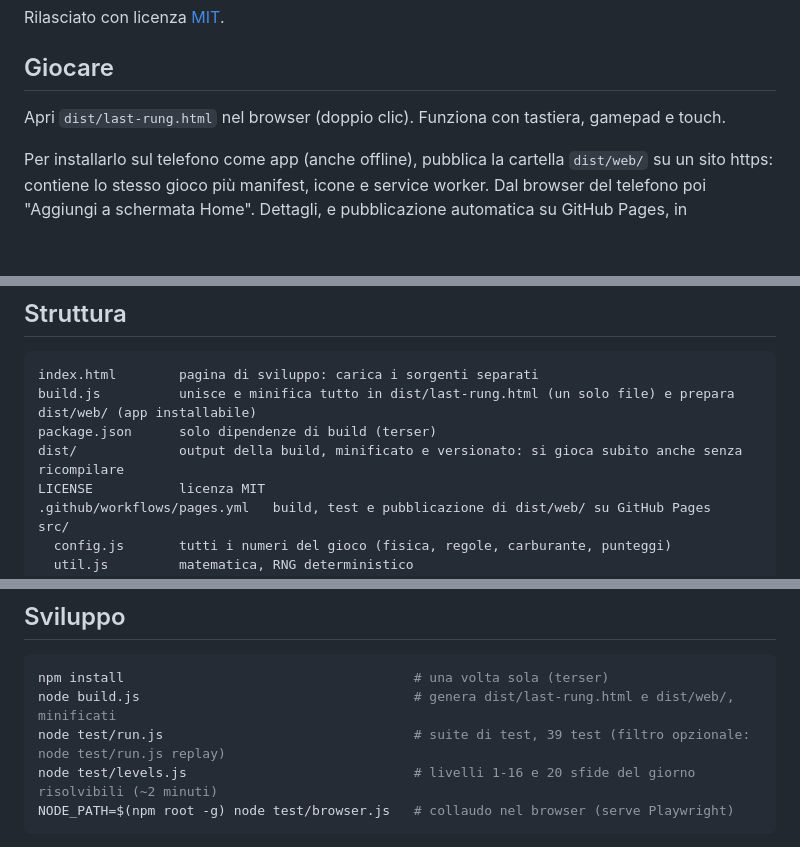
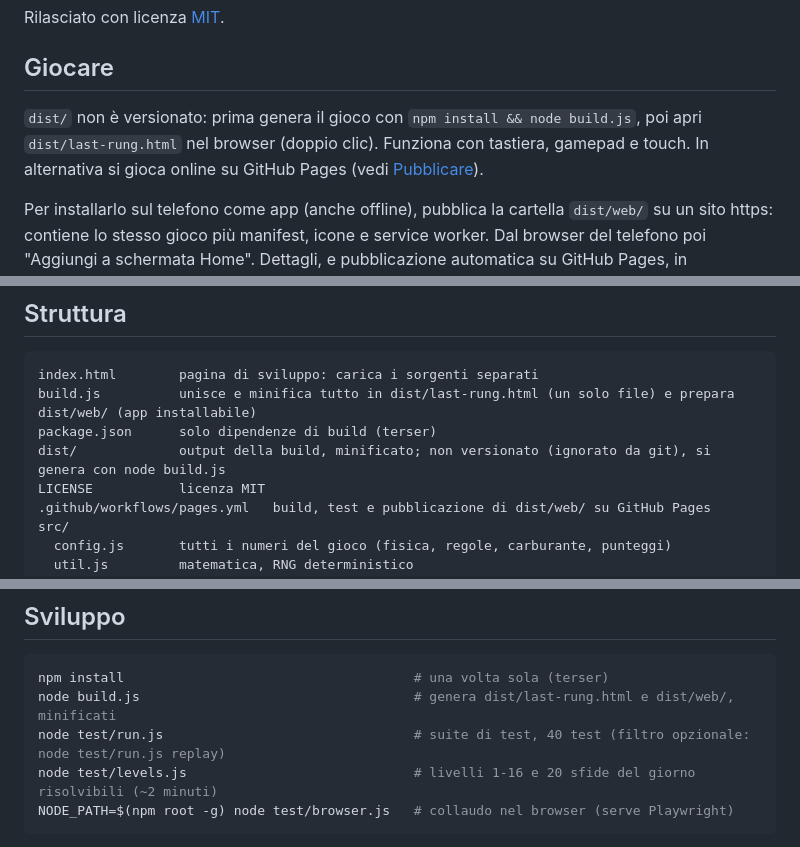
Before and after one commit to RickyLeRoi/Last-Rung, a Markdown page: README.md, 3 parts joined by grey strips. GitHub-like rendering; blank space fills up the shorter version.

Commit message:
- step 0.1

````diff
--- a/README.md
+++ b/README.md
@@ -6,7 +6,7 @@ Rilasciato con licenza [MIT](LICENSE).
 
 ## Giocare
 
-Apri `dist/last-rung.html` nel browser (doppio clic). Funziona con tastiera, gamepad e touch.
+`dist/` non è versionato: prima genera il gioco con `npm install && node build.js`, poi apri `dist/last-rung.html` nel browser (doppio clic). Funziona con tastiera, gamepad e touch. In alternativa si gioca online su GitHub Pages (vedi [Pubblicare](#pubblicare)).
 
 Per installarlo sul telefono come app (anche offline), pubblica la cartella `dist/web/` su un sito https: contiene lo stesso gioco più manifest, icone e service worker. Dal browser del telefono poi "Aggiungi a schermata Home". Dettagli, e pubblicazione automatica su GitHub Pages, in [Pubblicare](#pubblicare).
 
@@ -65,7 +65,7 @@ Parametri URL: `?livello=N` parte dal livello N (senza addestramento), `?notte`
 index.html        pagina di sviluppo: carica i sorgenti separati
 build.js          unisce e minifica tutto in dist/last-rung.html (un solo file) e prepara dist/web/ (app installabile)
 package.json      solo dipendenze di build (terser)
-dist/             output della build, minificato e versionato: si gioca subito anche senza ricompilare
+dist/             output della build, minificato; non versionato (ignorato da git), si genera con node build.js
 LICENSE           licenza MIT
 .github/workflows/pages.yml   build, test e pubblicazione di dist/web/ su GitHub Pages
 src/
@@ -109,7 +109,7 @@ test/
 ```sh
 npm install                                     # una volta sola (terser)
 node build.js                                   # genera dist/last-rung.html e dist/web/, minificati
-node test/run.js                                # suite di test, 39 test (filtro opzionale: node test/run.js replay)
+node test/run.js                                # suite di test, 40 test (filtro opzionale: node test/run.js replay)
 node test/levels.js                             # livelli 1-16 e 20 sfide del giorno risolvibili (~2 minuti)
 NODE_PATH=$(npm root -g) node test/browser.js   # collaudo nel browser (serve Playwright)
 ```
````
